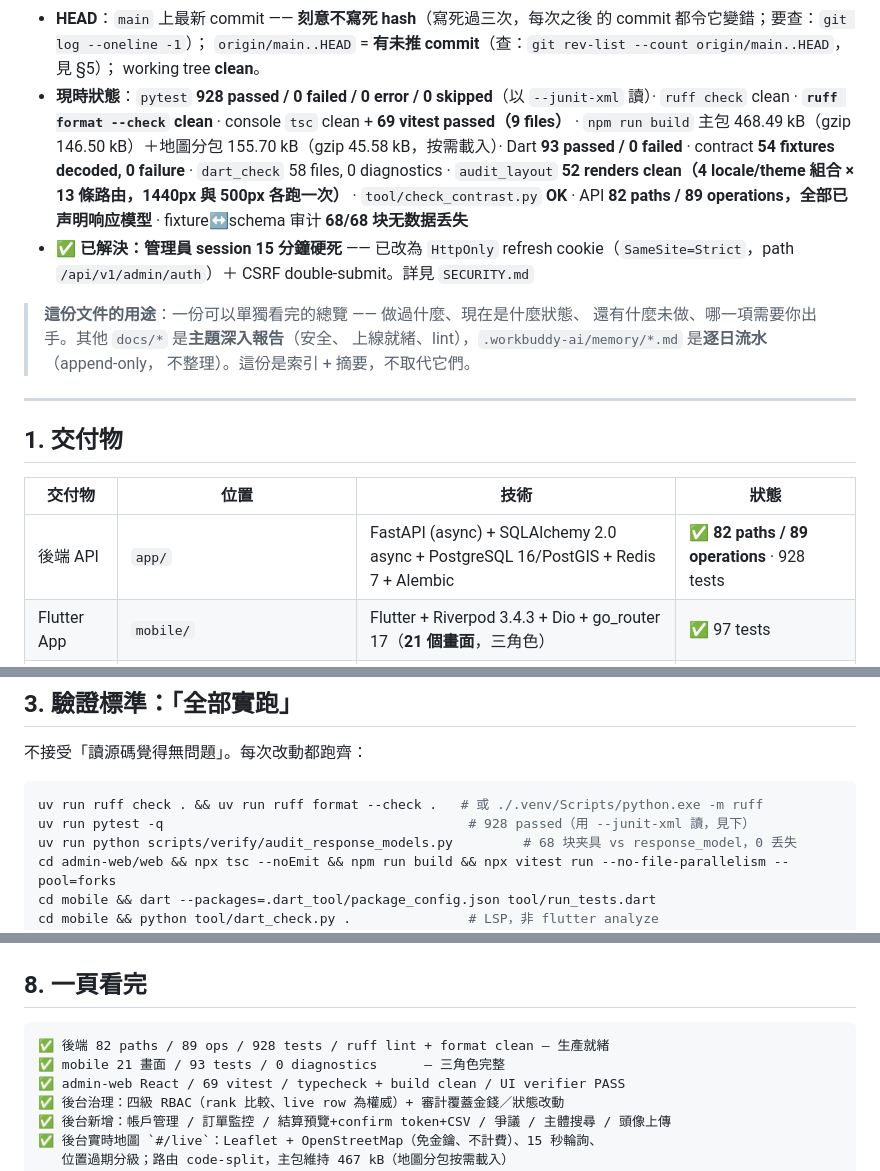
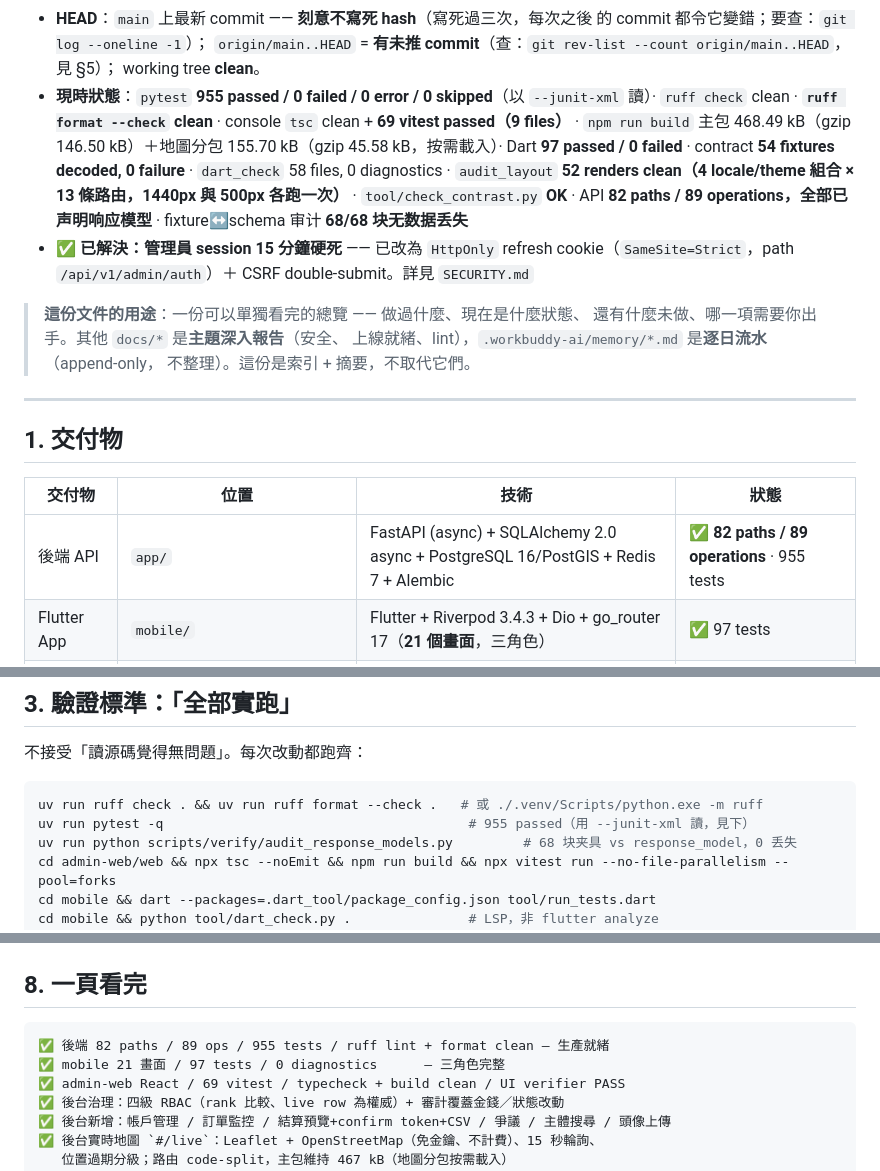
Before and after one commit to dannisonluk/realtaxihk, a Markdown page: docs/WORK_SUMMARY.md, 3 parts joined by grey strips. Drawn GitHub-style.

Commit message:
docs: the "current state" numbers that had gone stale
A full-tree audit turned up two documents that contradicted themselves: each
already carried the real figure (955 backend tests) in one place and the old
one (928) in another, under a label that claims to be current.

Fixed, where the label is a present-tense claim:
  WORK_SUMMARY.md      §"現時狀態", the deliverable table, the §3 verification
                       command, the §6 doc map, and the §8 one-page summary
  PROJECT_UNDERSTANDING.md  the verification table, and the Dart count (93 -> 97)

Deliberately NOT changed: the 921 in CODE_REVIEW_2026-10-12.md and the 928 in
UI_DESIGN_REVIEW_2026-10-02.md. Those sit inside dated snapshots — they are a
record of what was measured that day, and rewriting them would make a past
reading claim to be a present one.

Numbers verified against the tree, not inferred: pytest JUnit XML reports
955/0/0/0 and tool/run_tests.dart reports 97 passed.

````diff
--- a/docs/WORK_SUMMARY.md
+++ b/docs/WORK_SUMMARY.md
@@ -30,7 +30,7 @@
   的 commit 都令它變錯；要查：`git log --oneline -1`）；
   `origin/main..HEAD` = **有未推 commit**（查：`git rev-list --count origin/main..HEAD`，見 §5）；
   working tree **clean**。
-- **現時狀態**：`pytest` **928 passed / 0 failed / 0 error / 0 skipped**（以 `--junit-xml` 讀）· `ruff check` clean · **`ruff format --check` clean** · console `tsc` clean + **69 vitest passed（9 files）** · `npm run build` 主包 468.49 kB（gzip 146.50 kB）＋地圖分包 155.70 kB（gzip 45.58 kB，按需載入）· Dart **93 passed / 0 failed** · contract **54 fixtures decoded, 0 failure** · `dart_check` 58 files, 0 diagnostics · `audit_layout` **52 renders clean（4 locale/theme 組合 × 13 條路由，1440px 與 500px 各跑一次）** · `tool/check_contrast.py` **OK** · API **82 paths / 89 operations，全部已声明响应模型** · fixture↔schema 审计 **68/68 块无数据丢失**
+- **現時狀態**：`pytest` **955 passed / 0 failed / 0 error / 0 skipped**（以 `--junit-xml` 讀）· `ruff check` clean · **`ruff format --check` clean** · console `tsc` clean + **69 vitest passed（9 files）** · `npm run build` 主包 468.49 kB（gzip 146.50 kB）＋地圖分包 155.70 kB（gzip 45.58 kB，按需載入）· Dart **97 passed / 0 failed** · contract **54 fixtures decoded, 0 failure** · `dart_check` 58 files, 0 diagnostics · `audit_layout` **52 renders clean（4 locale/theme 組合 × 13 條路由，1440px 與 500px 各跑一次）** · `tool/check_contrast.py` **OK** · API **82 paths / 89 operations，全部已声明响应模型** · fixture↔schema 审计 **68/68 块无数据丢失**
 - **✅ 已解決：管理員 session 15 分鐘硬死** —— 已改為 `HttpOnly` refresh cookie（`SameSite=Strict`，path `/api/v1/admin/auth`）＋ CSRF double-submit。詳見 `SECURITY.md`
 
 > **這份文件的用途**：一份可以單獨看完的總覽 —— 做過什麼、現在是什麼狀態、
@@ -44,7 +44,7 @@
 
 | 交付物 | 位置 | 技術 | 狀態 |
 |---|---|---|---|
-| 後端 API | `app/` | FastAPI (async) + SQLAlchemy 2.0 async + PostgreSQL 16/PostGIS + Redis 7 + Alembic | ✅ **82 paths / 89 operations** · 928 tests |
+| 後端 API | `app/` | FastAPI (async) + SQLAlchemy 2.0 async + PostgreSQL 16/PostGIS + Redis 7 + Alembic | ✅ **82 paths / 89 operations** · 955 tests |
 | Flutter App | `mobile/` | Flutter + Riverpod 3.4.3 + Dio + go_router 17（**21 個畫面**，三角色） | ✅ 97 tests |
 | Web 管理後台 | `admin-web/web/`（React + Vite）、`admin-web/js/`（legacy） | React + Vite（新版）、Vanilla JS（舊版） | ✅ **69 vitest** · UI verifier PASS |
 
@@ -903,7 +903,7 @@ pytest 收集**。新增 `tests/test_scripts_root.py`（26 tests）守兩件事
 
 ```bash
 uv run ruff check . && uv run ruff format --check .   # 或 ./.venv/Scripts/python.exe -m ruff
-uv run pytest -q                                       # 928 passed（用 --junit-xml 讀，見下）
+uv run pytest -q                                       # 955 passed（用 --junit-xml 讀，見下）
 uv run python scripts/verify/audit_response_models.py         # 68 块夹具 vs response_model，0 丢失
 cd admin-web/web && npx tsc --noEmit && npm run build && npx vitest run --no-file-parallelism --pool=forks
 cd mobile && dart --packages=.dart_tool/package_config.json tool/run_tests.dart
@@ -1186,8 +1186,8 @@ CI gate（`.github/workflows/ci.yml`）：
 ## 8. 一頁看完
 
 ```
-✅ 後端 82 paths / 89 ops / 928 tests / ruff lint + format clean — 生產就緒
-✅ mobile 21 畫面 / 93 tests / 0 diagnostics      — 三角色完整
+✅ 後端 82 paths / 89 ops / 955 tests / ruff lint + format clean — 生產就緒
+✅ mobile 21 畫面 / 97 tests / 0 diagnostics      — 三角色完整
 ✅ admin-web React / 69 vitest / typecheck + build clean / UI verifier PASS
 ✅ 後台治理：四級 RBAC（rank 比較、live row 為權威）+ 審計覆蓋金錢／狀態改動
 ✅ 後台新增：帳戶管理 / 訂單監控 / 結算預覽+confirm token+CSV / 爭議 / 主體搜尋 / 頭像上傳
````
Also changed, not shown: other parts of docs/WORK_SUMMARY.md (+1 -1 lines), docs/PROJECT_UNDERSTANDING.md (+2 -2 lines).
